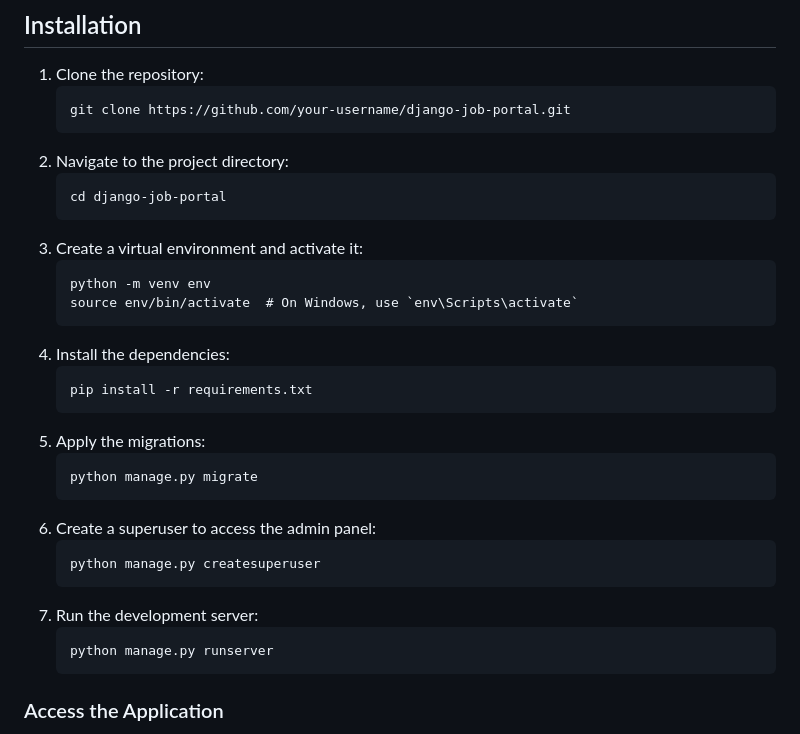
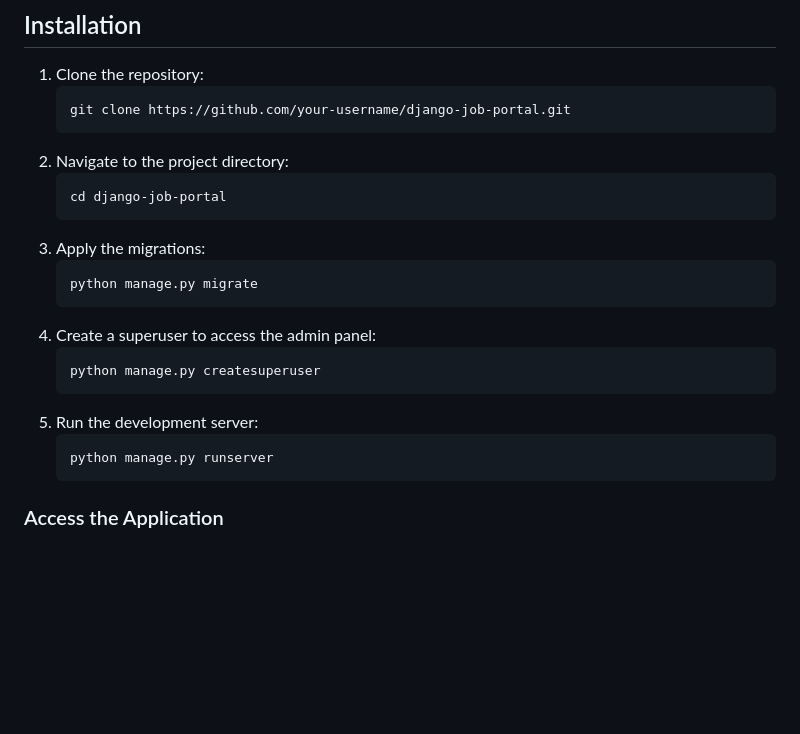
Before and after one commit to priyamjha/Django-Job-Portal, a Markdown page: README.md, the part around the change. GitHub-like rendering; blank space fills up the shorter version.

````diff
--- a/README.md
+++ b/README.md
@@ -120,24 +120,15 @@ django_job_portal/
    ```
    cd django-job-portal
    ```
-3. Create a virtual environment and activate it:
-   ```
-   python -m venv env
-   source env/bin/activate  # On Windows, use `env\Scripts\activate`
-   ```
-4. Install the dependencies:
-   ```
-   pip install -r requirements.txt
-   ```
-5. Apply the migrations:
+3. Apply the migrations:
    ```
    python manage.py migrate
    ```
-6. Create a superuser to access the admin panel:
+4. Create a superuser to access the admin panel:
    ```
    python manage.py createsuperuser
    ```
-7. Run the development server:
+5. Run the development server:
    ```
    python manage.py runserver
    ```
````
